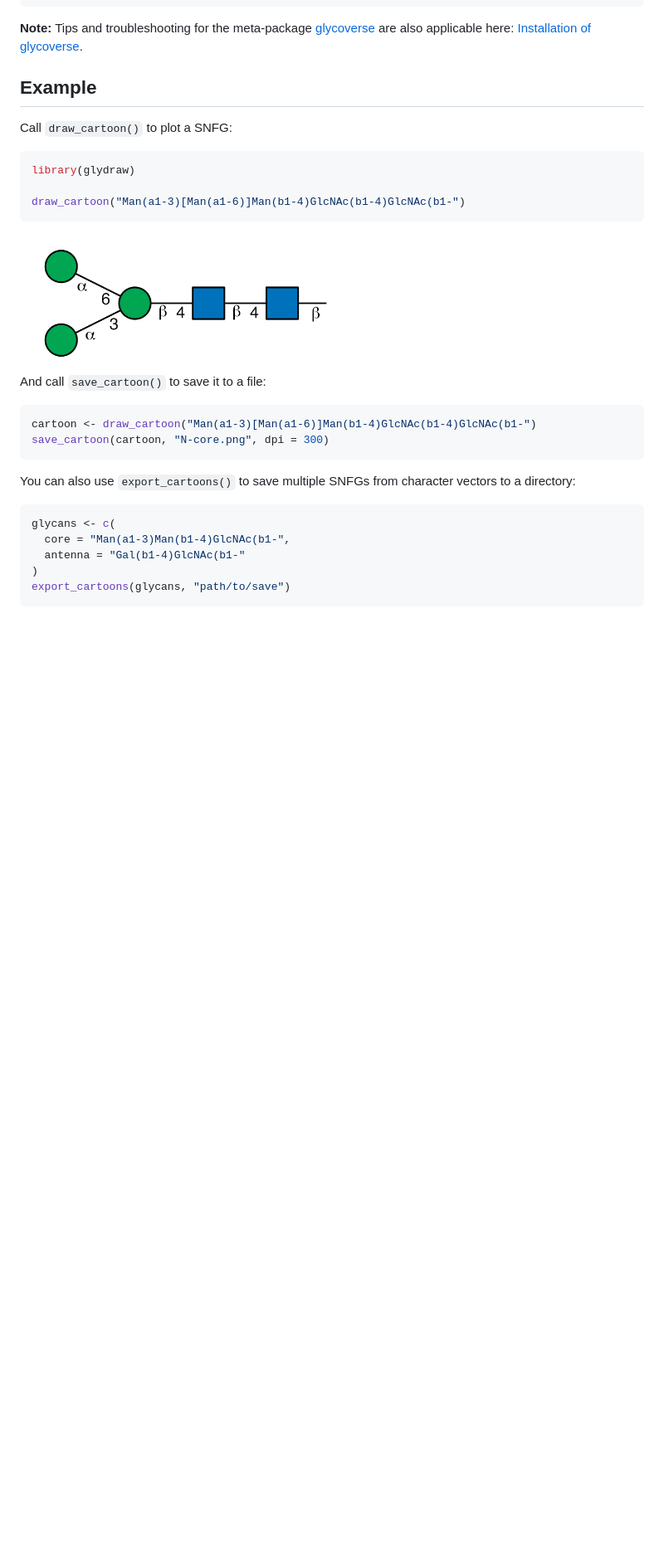
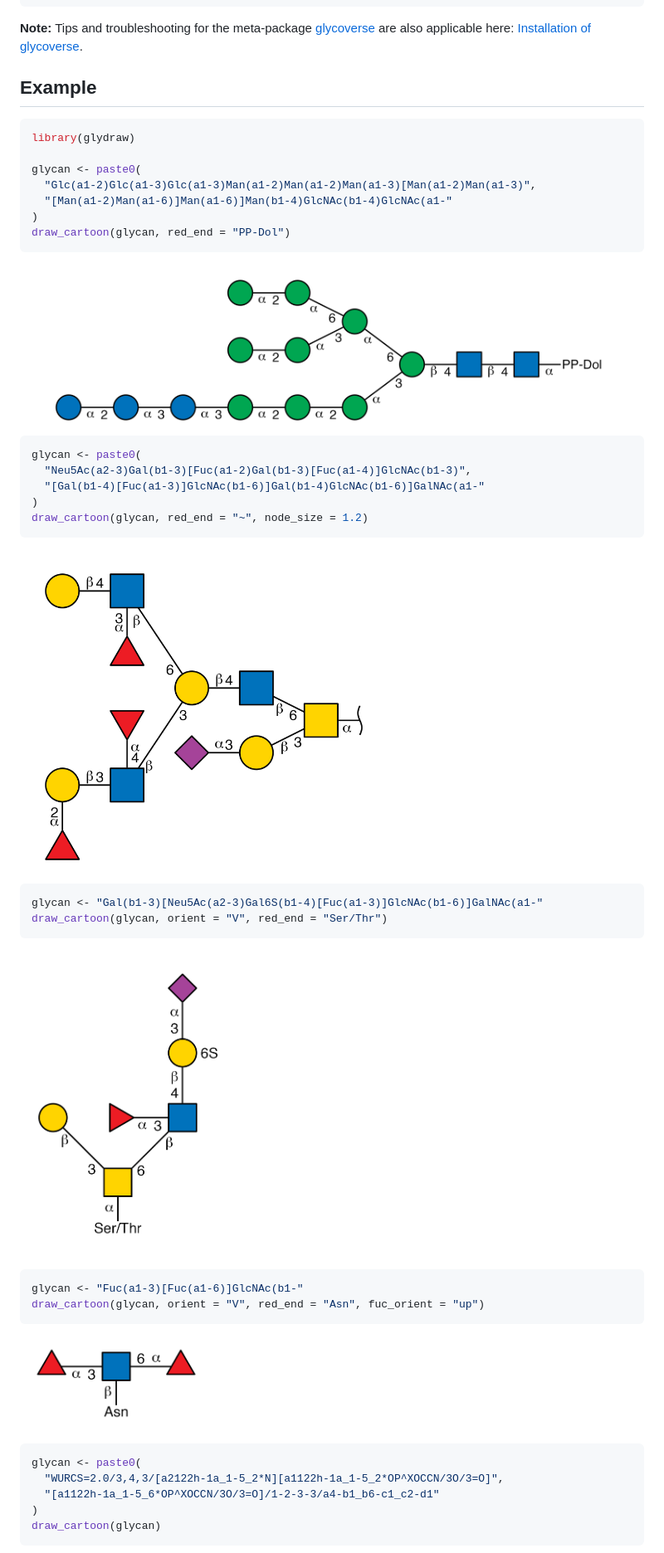
Before and after one commit to glycoverse/glydraw, a Markdown page: README.md, the part around the change printed below. Shown: that part at 83% size. Rendered like a GitHub page; pictures changed too: man/figures/README-unnamed-chunk-2-1.png (added), man/figures/README-unnamed-chunk-3-1.png (added), man/figures/README-unnamed-chunk-4-1.png (added); blank space fills up the shorter version.

Commit message:
docs: update README

````diff
--- a/README.md
+++ b/README.md
@@ -62,30 +62,46 @@ glycoverse](https://github.com/glycoverse/glycoverse#installation).
 
 ## Example
 
-Call `draw_cartoon()` to plot a SNFG:
-
 ``` r
 library(glydraw)
 
-draw_cartoon("Man(a1-3)[Man(a1-6)]Man(b1-4)GlcNAc(b1-4)GlcNAc(b1-")
+glycan <- paste0(
+  "Glc(a1-2)Glc(a1-3)Glc(a1-3)Man(a1-2)Man(a1-2)Man(a1-3)[Man(a1-2)Man(a1-3)",
+  "[Man(a1-2)Man(a1-6)]Man(a1-6)]Man(b1-4)GlcNAc(b1-4)GlcNAc(a1-"
+)
+draw_cartoon(glycan, red_end = "PP-Dol")
 ```
 
-<img src="man/figures/N-core.png" width="400" />
-
-And call `save_cartoon()` to save it to a file:
+<img src="man/figures/README-unnamed-chunk-2-1.png" width="850" />
 
 ``` r
-cartoon <- draw_cartoon("Man(a1-3)[Man(a1-6)]Man(b1-4)GlcNAc(b1-4)GlcNAc(b1-")
-save_cartoon(cartoon, "N-core.png", dpi = 300)
+glycan <- paste0(
+  "Neu5Ac(a2-3)Gal(b1-3)[Fuc(a1-2)Gal(b1-3)[Fuc(a1-4)]GlcNAc(b1-3)",
+  "[Gal(b1-4)[Fuc(a1-3)]GlcNAc(b1-6)]Gal(b1-4)GlcNAc(b1-6)]GalNAc(a1-"
+)
+draw_cartoon(glycan, red_end = "~", node_size = 1.2)
 ```
 
-You can also use `export_cartoons()` to save multiple SNFGs from
-character vectors to a directory:
+<img src="man/figures/README-unnamed-chunk-3-1.png" width="443" />
 
 ``` r
-glycans <- c(
-  core = "Man(a1-3)Man(b1-4)GlcNAc(b1-",
-  antenna = "Gal(b1-4)GlcNAc(b1-"
+glycan <- "Gal(b1-3)[Neu5Ac(a2-3)Gal6S(b1-4)[Fuc(a1-3)]GlcNAc(b1-6)]GalNAc(a1-"
+draw_cartoon(glycan, orient = "V", red_end = "Ser/Thr")
+```
+
+<img src="man/figures/README-unnamed-chunk-4-1.png" width="269" />
+
+``` r
+glycan <- "Fuc(a1-3)[Fuc(a1-6)]GlcNAc(b1-"
+draw_cartoon(glycan, orient = "V", red_end = "Asn", fuc_orient = "up")
+```
+
+<img src="man/figures/README-unnamed-chunk-5-1.png" width="232" />
+
+``` r
+glycan <- paste0(
+  "WURCS=2.0/3,4,3/[a2122h-1a_1-5_2*N][a1122h-1a_1-5_2*OP^XOCCN/3O/3=O]",
+  "[a1122h-1a_1-5_6*OP^XOCCN/3O/3=O]/1-2-3-3/a4-b1_b6-c1_c2-d1"
 )
-export_cartoons(glycans, "path/to/save")
+draw_cartoon(glycan)
 ```
````
Also changed, not shown: other parts of README.md (+2 -0 lines), man/figures/README-unnamed-chunk-6-1.png (added), 1 other file.
